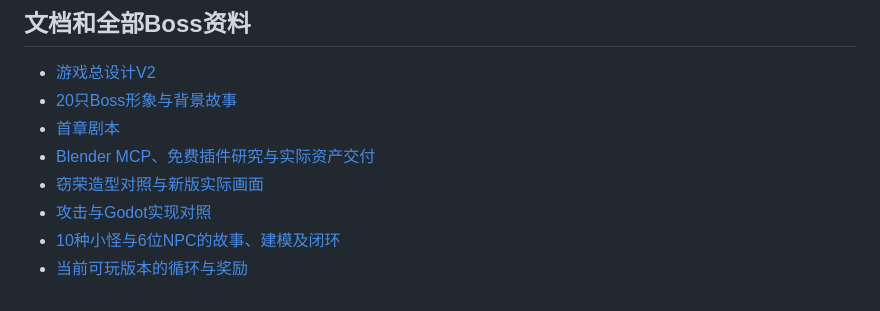
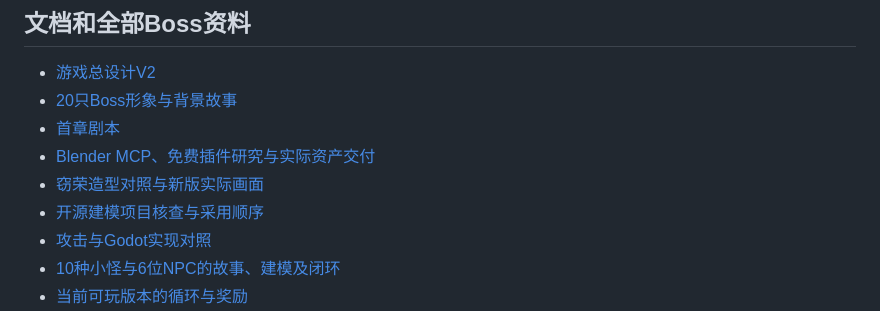
Before and after one commit to Oii6111/xiuxian, a Markdown page: README.md, the part around the change. Rendered like a GitHub page.

Commit message:
Evaluate reusable modeling skills, architecture kits and image-to-3D backends

```diff
--- a/README.md
+++ b/README.md
@@ -54,6 +54,7 @@
 - [首章剧本](outputs/game-design-v2/序章与玄泽第一章剧本_V2.md)
 - [Blender MCP、免费插件研究与实际资产交付](docs/BLENDER_PIPELINE.md)
 - [窃荣造型对照与新版实际画面](docs/QIERONG_VISUAL_REFINEMENT.md)
+- [开源建模项目核查与采用顺序](docs/OPEN_SOURCE_MODELING_RESEARCH.md)
 - [攻击与Godot实现对照](docs/BOSS_IMPLEMENTATION.md)
 - [10种小怪与6位NPC的故事、建模及闭环](docs/MINIONS_AND_NPCS.md)
 - [当前可玩版本的循环与奖励](docs/GAMEPLAY_V3.md)
```
Also changed, not shown: docs/OPEN_SOURCE_MODELING_RESEARCH.md (added, +67 -0 lines).
